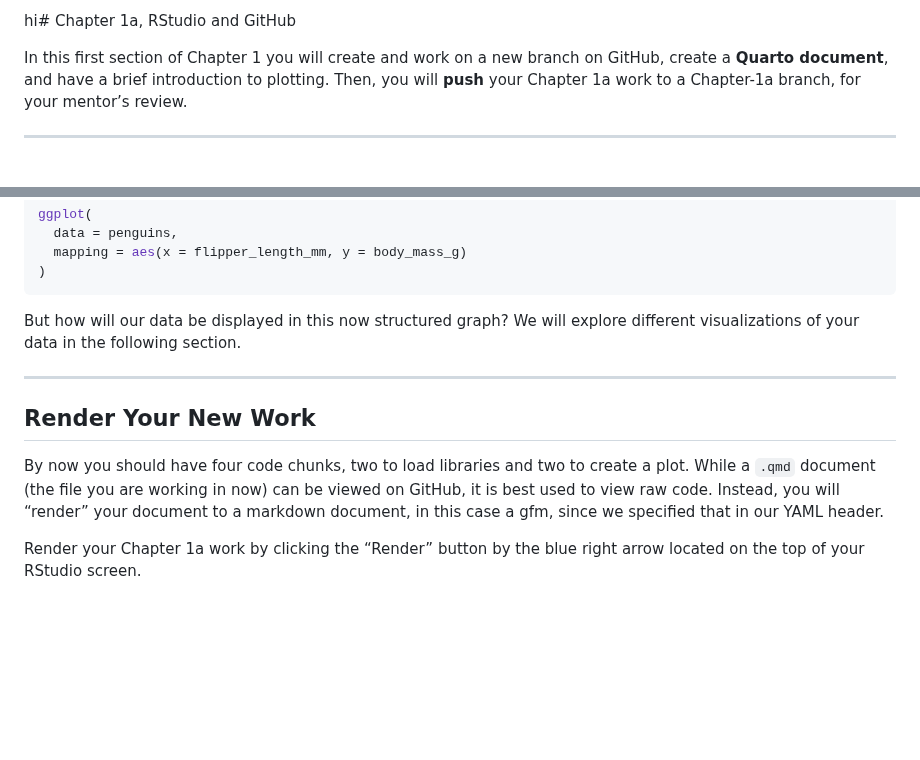
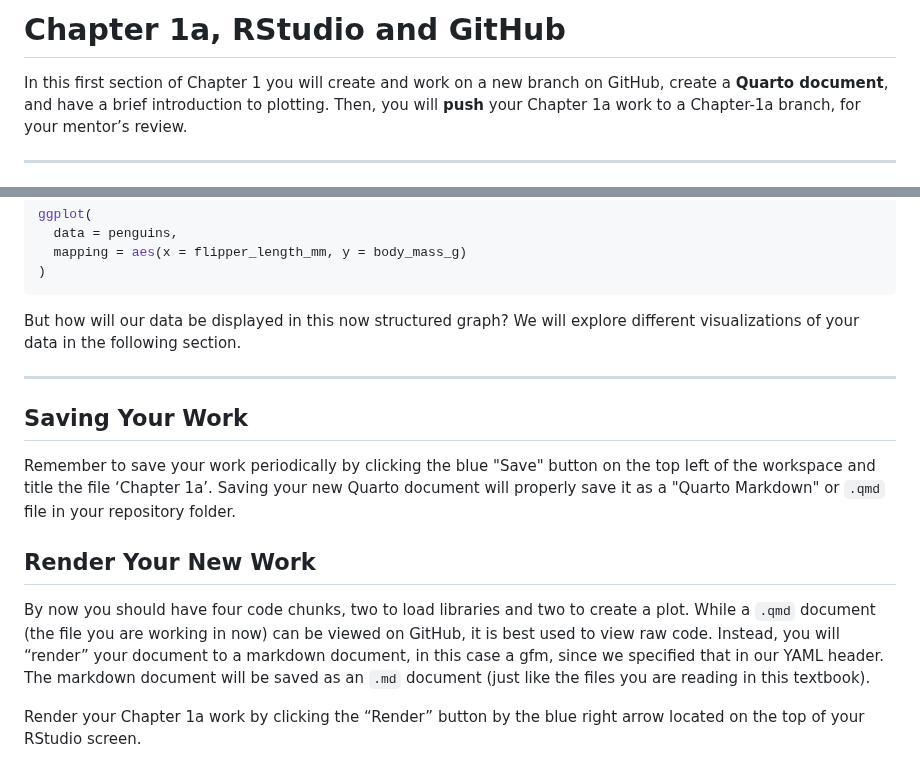
Before and after one commit to UCSC-Treehouse/Essential-skills-for-Treehouse-computational-research, a Markdown page: Chapter-Instructions/Chapter_01a_Instructions.md, 2 parts joined by grey strips. Drawn GitHub-style; blank space fills up the shorter version.

Commit message:
Update Chapter_01a_Instructions.md for rendering/saving

```diff
--- a/Chapter-Instructions/Chapter_01a_Instructions.md
+++ b/Chapter-Instructions/Chapter_01a_Instructions.md
@@ -1,4 +1,4 @@
-hi# Chapter 1a, RStudio and GitHub
+# Chapter 1a, RStudio and GitHub
 
 
 In this first section of Chapter 1 you will create and work on a new
@@ -222,13 +222,17 @@ explore different visualizations of your data in the following section.
 
 ------------------------------------------------------------------------
 
+## Saving Your Work
+
+Remember to save your work periodically by clicking the blue "Save" button on the top left of the workspace and title the file ‘Chapter 1a’. Saving your new Quarto document will properly save it as a "Quarto Markdown" or `.qmd` file in your repository folder.
+
 ## Render Your New Work
 
 By now you should have four code chunks, two to load libraries and two
 to create a plot. While a `.qmd` document (the file you are working in
 now) can be viewed on GitHub, it is best used to view raw code. Instead,
 you will “render” your document to a markdown document, in this case a
-gfm, since we specified that in our YAML header.
+gfm, since we specified that in our YAML header. The markdown document will be saved as an `.md` document (just like the files you are reading in this textbook).
 
 Render your Chapter 1a work by clicking the “Render” button by the blue
 right arrow located on the top of your RStudio screen.
```
